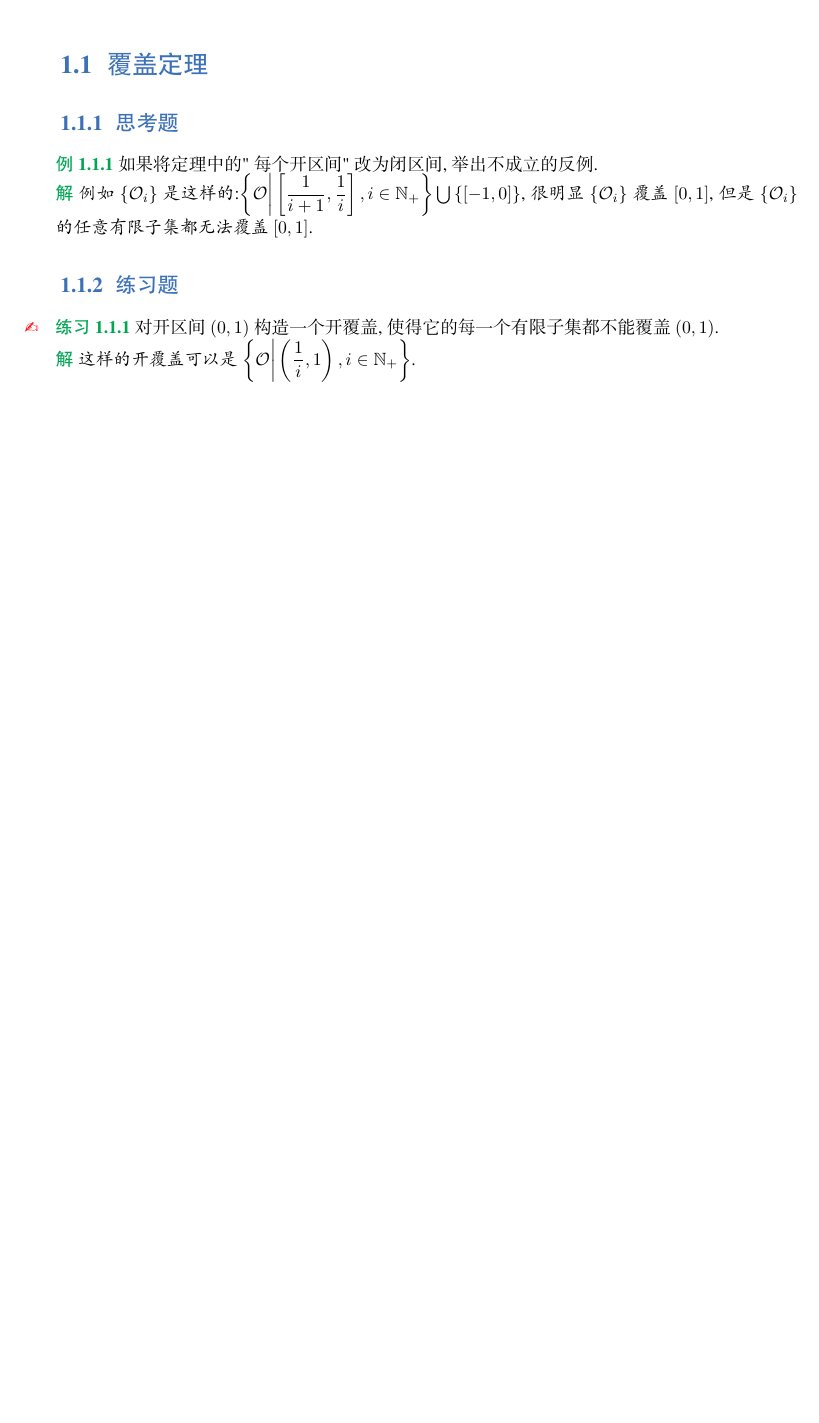
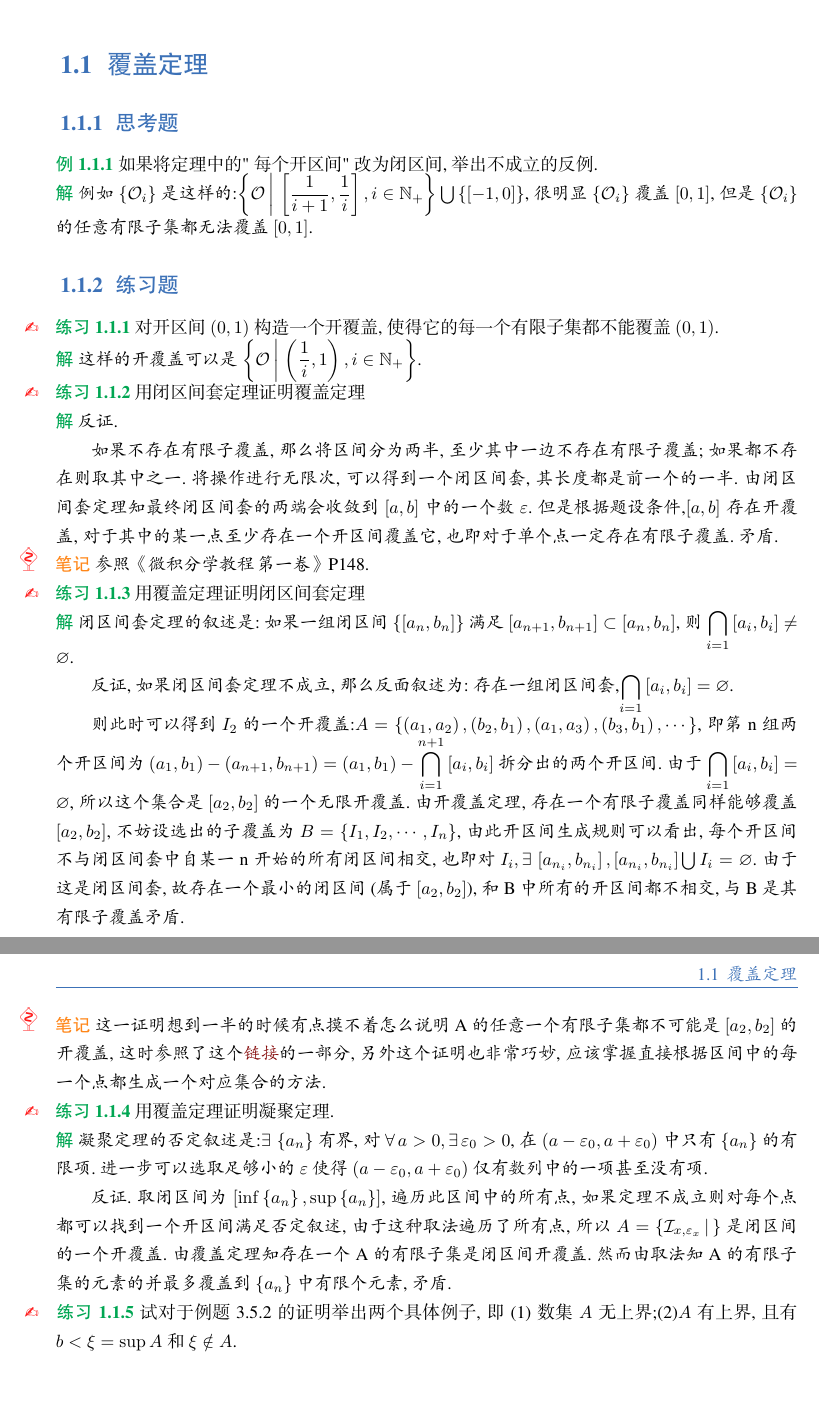
Before and after one commit to Yxue-1906/mathmatical_analysis, a LaTeX book (第三章 实数系的基本定理/3.5 覆盖定理/3.5 覆盖定理.tex): part of the page before the commit and two parts of pages 1 and 2 of 2 after it, the two joined at a grey line, cut so that both start at the same text, the shorter picture padded with empty space. The pictures show the PDF file 第三章 实数系的基本定理/3.5 覆盖定理/3.5 覆盖定理.pdf that the author committed with the source.

Commit message:
save 4.7

```diff
--- a/第三章 实数系的基本定理/3.5 覆盖定理/3.5 覆盖定理.tex
+++ b/第三章 实数系的基本定理/3.5 覆盖定理/3.5 覆盖定理.tex
@@ -26,6 +26,45 @@
           对开区间$(0,1)$构造一个开覆盖,使得它的每一个有限子集都不能覆盖$(0,1)$.
       \end{exercise}
       \begin{solution}
-                这样的开覆盖可以是$\left\{\mathcal{O}\bigg|\left(\frac{1}{i},1\right),i\in\mathbb{N}_+\right\}$.
+          这样的开覆盖可以是$\left\{\mathcal{O}\, \bigg|\, \left(\frac{1}{i},1\right),i\in\mathbb{N}_+\right\}$.
       \end{solution}
+
+      \begin{exercise}
+          用闭区间套定理证明覆盖定理
+      \end{exercise}
+      \begin{solution}
+          反证.
+
+          如果不存在有限子覆盖,那么将区间分为两半,至少其中一边不存在有限子覆盖;如果都不存在则取其中之一.将操作进行无限次,可以得到一个闭区间套,其长度都是前一个的一半.由闭区间套定理知最终闭区间套的两端会收敛到$\left[ a,b \right]$中的一个数$\varepsilon$.但是根据题设条件,$\left[ a,b \right]$存在开覆盖,对于其中的某一点至少存在一个开区间覆盖它,也即对于单个点一定存在有限子覆盖.矛盾.
+      \end{solution}
+      \begin{note}
+          参照《微积分学教程\,第一卷》P148.
+      \end{note}
+
+      \begin{exercise}
+          用覆盖定理证明闭区间套定理
+      \end{exercise}
+      \begin{solution}
+          闭区间套定理的叙述是:如果一组闭区间$\left\{ \left[a_n,b_n\right] \right\}$满足$\left[a_{n+1},b_{n+1}\right]\subset \left[a_n,b_n\right]$,则$\bigcap_{i=1}\left[a_i,b_i\right]\neq \varnothing $.
+
+          反证,如果闭区间套定理不成立,那么反面叙述为:存在一组闭区间套,$\bigcap_{i=1}\left[a_i,b_i\right]= \varnothing $.
+
+          则此时可以得到$I_2$的一个开覆盖:$A=\left\{\left(a_1,a_2\right),\left(b_2,b_1\right),\left(a_1,a_3\right),\left(b_3,b_1\right),\cdots\right\}$,即第n组两个开区间为$\left(a_1,b_1\right)-\left(a_{n+1},b_{n+1}\right)=\left(a_1,b_1\right)-\bigcap_{i=1}^{n+1}\left[a_i,b_i\right]$拆分出的两个开区间.由于$\bigcap_{i=1}\left[a_i,b_i\right]= \varnothing $,所以这个集合是$\left[a_2,b_2\right]$的一个无限开覆盖.由开覆盖定理,存在一个有限子覆盖同样能够覆盖$\left[a_2,b_2\right]$,不妨设选出的子覆盖为$B=\left\{I_1,I_2,\cdots,I_n\right\}$,由此开区间生成规则可以看出,每个开区间不与闭区间套中自某一n开始的所有闭区间相交,也即对$I_i,\exists\, \left[a_{n_i},b_{n_i}\right],\left[a_{n_i},b_{n_i}\right]\textstyle\bigcup I_i=\varnothing$.由于这是闭区间套,故存在一个最小的闭区间(属于$\left[a_2,b_2\right]$),和B中所有的开区间都不相交,与B是其有限子覆盖矛盾.
+      \end{solution}
+      \begin{note}
+          这一证明想到一半的时候有点摸不着怎么说明A的任意一个有限子集都不可能是$[a_2,b_2]$的开覆盖,这时参照了这个\href{https://blog.csdn.net/qq_45481282/article/details/107568842}{链接}的一部分,另外这个证明也非常巧妙,应该掌握直接根据区间中的每一个点都生成一个对应集合的方法.
+      \end{note}
+
+      \begin{exercise}
+          用覆盖定理证明凝聚定理.
+      \end{exercise}
+      \begin{solution}
+          凝聚定理的否定叙述是:$\exists\, \left\{a_n\right\}$有界,对$\forall\, a>0,\exists\, \varepsilon_0>0$,在$\left(a-\varepsilon_0,a+\varepsilon_0\right)$中只有$\left\{a_n\right\}$的有限项.进一步可以选取足够小的$\varepsilon$使得$\left(a-\varepsilon_0,a+\varepsilon_0\right)$仅有数列中的一项甚至没有项.
+
+          反证.取闭区间为$\left[\inf\left\{a_n\right\},\sup\left\{a_n\right\}\right]$,遍历此区间中的所有点,如果定理不成立则对每个点都可以找到一个开区间满足否定叙述,由于这种取法遍历了所有点,所以$A=\left\{\mathcal{I}_{x,\varepsilon_x}\, |\, \right\}$是闭区间的一个开覆盖.由覆盖定理知存在一个A的有限子集是闭区间开覆盖.然而由取法知A的有限子集的元素的并最多覆盖到$\left\{a_n\right\}$中有限个元素,矛盾.
+      \end{solution}
+
+      \begin{exercise}
+          试对于例题3.5.2的证明举出两个具体例子,即(1)数集$A$无上界;(2)$A$有上界,且有$b<\xi =\sup A$和$\xi \notin A$.
+      \end{exercise}
 \end{document}
```
Also changed, not shown: template.tex (+12 -14 lines), 3.5 覆盖定理.pdf (added), example.png (deleted), template.pdf, 第三章 实数系的基本定理/3.5 覆盖定理/3.5 覆盖定理.pdf, 第三章 实数系的基本定理/3.5 覆盖定理/3.5 覆盖定理.tex (2 more changed lines). Lines whose indentation alone changed are shown as unchanged.
